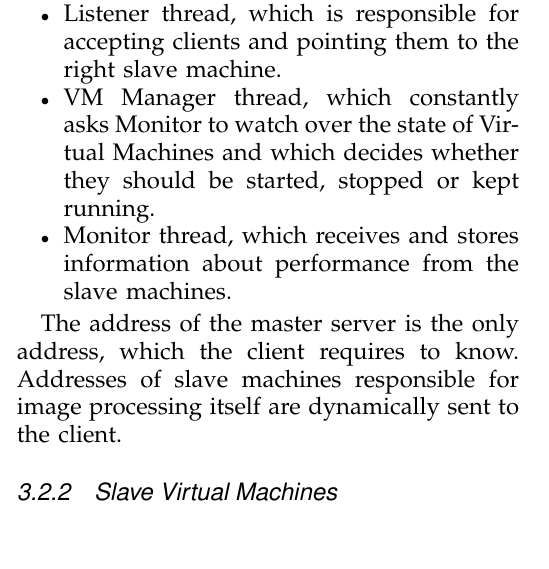
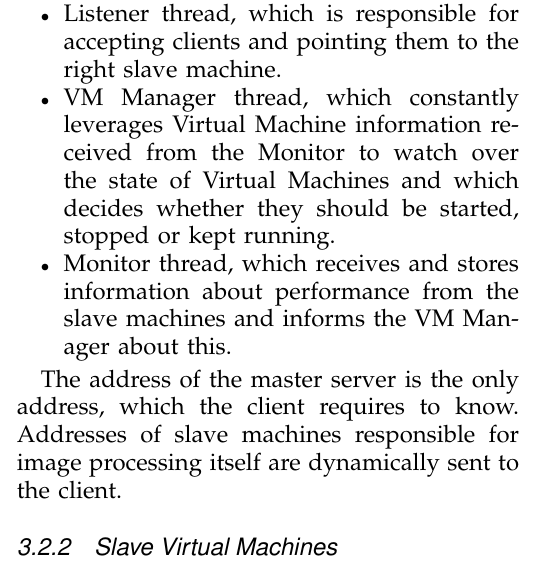
Before and after one commit to javto/ClCoRe, a LaTeX paper (report/report.main.tex, which reads report/systemDesign.tex): part of one column of page 2 of 4, cut so that both start at the same text. Compiled offline with pdfLaTeX.

Commit message:
added info

```diff
--- a/report/systemDesign.tex
+++ b/report/systemDesign.tex
@@ -55,8 +55,8 @@ In this section we will describe several system features to give a better insigh
 Master Virtual Machine is responsible for managing slave Virtual Machines and pointing incoming clients to these machines. The master server is running three main threads:
 \begin{itemize}
  \item Listener thread, which is responsible for accepting clients and pointing them to the right slave machine.
- \item VM Manager thread, which constantly asks Monitor to watch over the state of Virtual Machines and which decides whether they should be started, stopped or kept running.
- \item Monitor thread, which receives and stores information about performance from the slave machines.
+ \item VM Manager thread, which constantly leverages Virtual Machine information received from the Monitor to watch over the state of Virtual Machines and which decides whether they should be started, stopped or kept running.
+ \item Monitor thread, which receives and stores information about performance from the slave machines and informs the VM Manager about this.
 \end{itemize}
 
 The address of the master server is the only address, which the client requires to know. Addresses of slave machines responsible for image processing itself are dynamically sent to the client.
```
